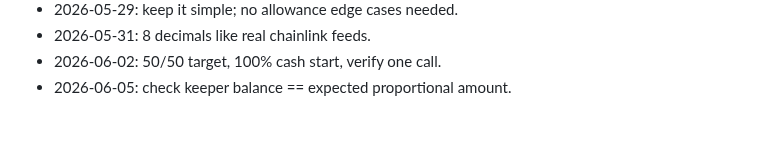
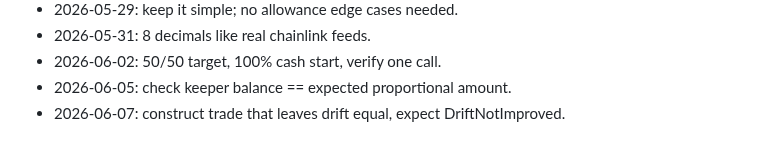
Before and after one commit to AUMZero/aum0, a Markdown page: NOTES.md, the part around the change. GitHub-like rendering.

Commit message:
test: wall1 - help-only

```diff
--- a/NOTES.md
+++ b/NOTES.md
@@ -52,3 +52,4 @@
 - 2026-05-31: 8 decimals like real chainlink feeds.
 - 2026-06-02: 50/50 target, 100% cash start, verify one call.
 - 2026-06-05: check keeper balance == expected proportional amount.
+- 2026-06-07: construct trade that leaves drift equal, expect DriftNotImproved.
```
